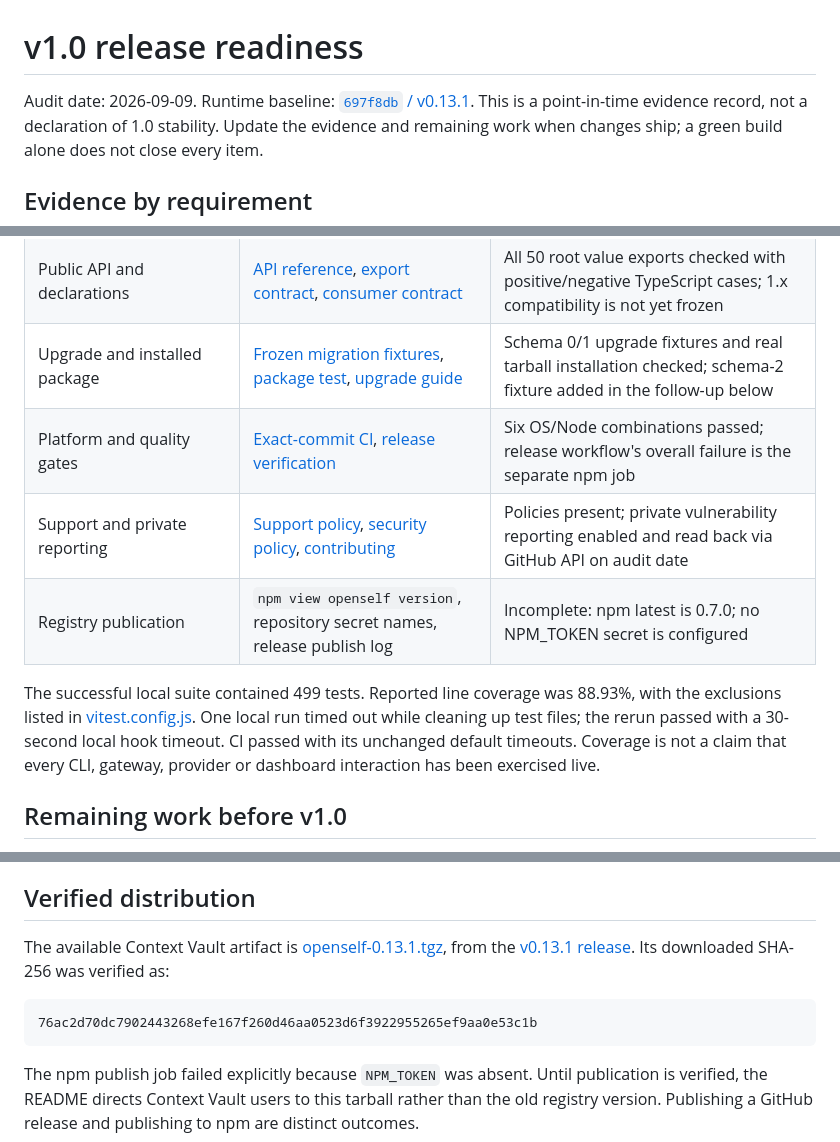
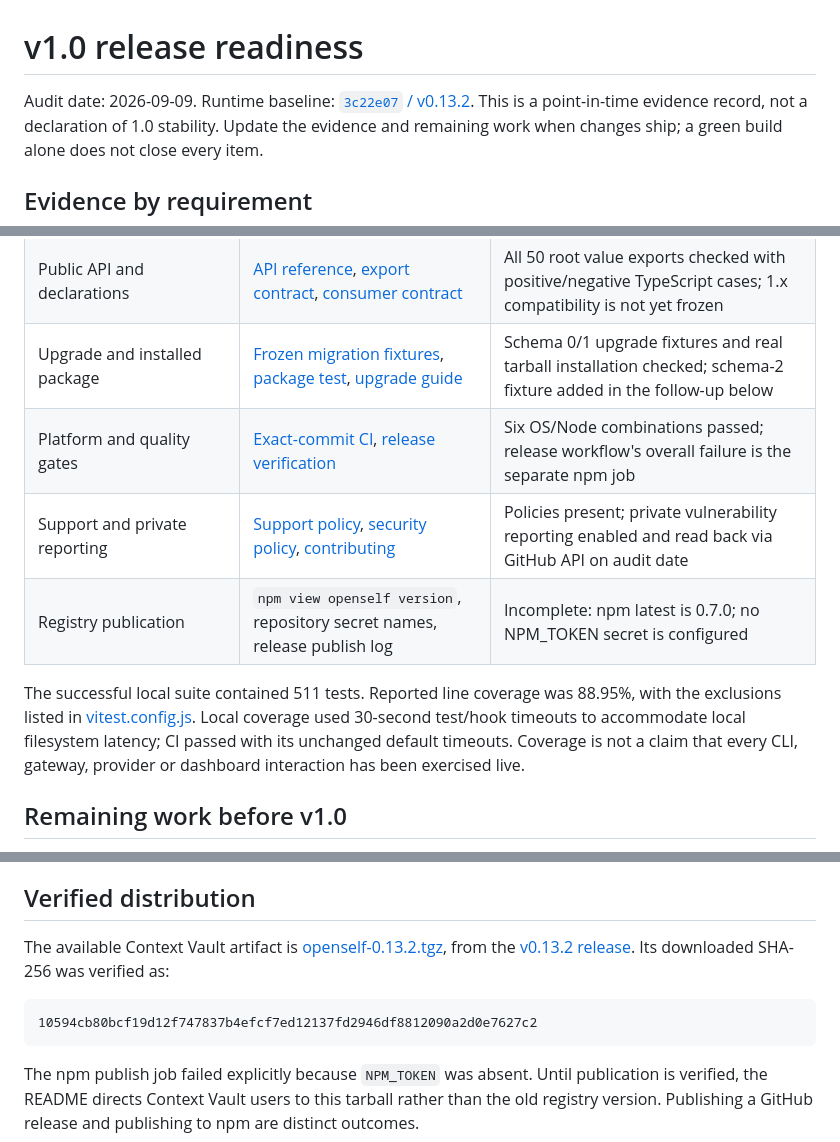
Before and after one commit to Open-Self/Open-Self, a Markdown page: docs/release-readiness.md, 3 parts joined by grey strips. Drawn GitHub-style.

````diff
--- a/docs/release-readiness.md
+++ b/docs/release-readiness.md
@@ -1,7 +1,7 @@
 # v1.0 release readiness
 
 Audit date: 2026-09-09. Runtime baseline:
-[`697f8db` / v0.13.1](https://github.com/Open-Self/Open-Self/tree/697f8db2f7e1696559472169732139ab6d11c5f9).
+[`3c22e07` / v0.13.2](https://github.com/Open-Self/Open-Self/tree/3c22e074b6284914312550197fdb63bfb89643f8).
 This is a point-in-time evidence record, not a declaration of 1.0 stability. Update the
 evidence and remaining work when changes ship; a green build alone does not close every item.
 
@@ -22,10 +22,10 @@ evidence and remaining work when changes ship; a green build alone does not clos
 | Support and private reporting | [Support policy](./support-policy.md), [security policy](../SECURITY.md), [contributing](../CONTRIBUTING.md) | Policies present; private vulnerability reporting enabled and read back via GitHub API on audit date |
 | Registry publication | `npm view openself version`, repository secret names, release publish log | Incomplete: npm latest is 0.7.0; no NPM_TOKEN secret is configured |
 
-The successful local suite contained 499 tests. Reported line coverage was 88.93%, with
-the exclusions listed in [vitest.config.js](../vitest.config.js). One local run timed out
-while cleaning up test files; the rerun passed with a 30-second local hook timeout. CI
-passed with its unchanged default timeouts. Coverage is not a claim that every CLI,
+The successful local suite contained 511 tests. Reported line coverage was 88.95%, with
+the exclusions listed in [vitest.config.js](../vitest.config.js). Local coverage used 30-second
+test/hook timeouts to accommodate local filesystem latency; CI passed with its unchanged
+default timeouts. Coverage is not a claim that every CLI,
 gateway, provider or dashboard interaction has been exercised live.
 
 ## Remaining work before v1.0
@@ -60,12 +60,12 @@ absence of issue reports is weaker evidence than an exercised contract.
 ## Verified distribution
 
 The available Context Vault artifact is
-[openself-0.13.1.tgz](https://github.com/Open-Self/Open-Self/releases/download/v0.13.1/openself-0.13.1.tgz),
-from the [v0.13.1 release](https://github.com/Open-Self/Open-Self/releases/tag/v0.13.1).
+[openself-0.13.2.tgz](https://github.com/Open-Self/Open-Self/releases/download/v0.13.2/openself-0.13.2.tgz),
+from the [v0.13.2 release](https://github.com/Open-Self/Open-Self/releases/tag/v0.13.2).
 Its downloaded SHA-256 was verified as:
 
 ```text
-76ac2d70dc7902443268efe167f260d46aa0523d6f3922955265ef9aa0e53c1b
+10594cb80bcf19d12f747837b4efcf7ed12137fd2946df8812090a2d0e7627c2
 ```
 
 The npm publish job failed explicitly because `NPM_TOKEN` was absent. Until publication is
````
Also changed, not shown: other parts of docs/release-readiness.md (+1 -1 lines), README.md (+4 -4 lines).
